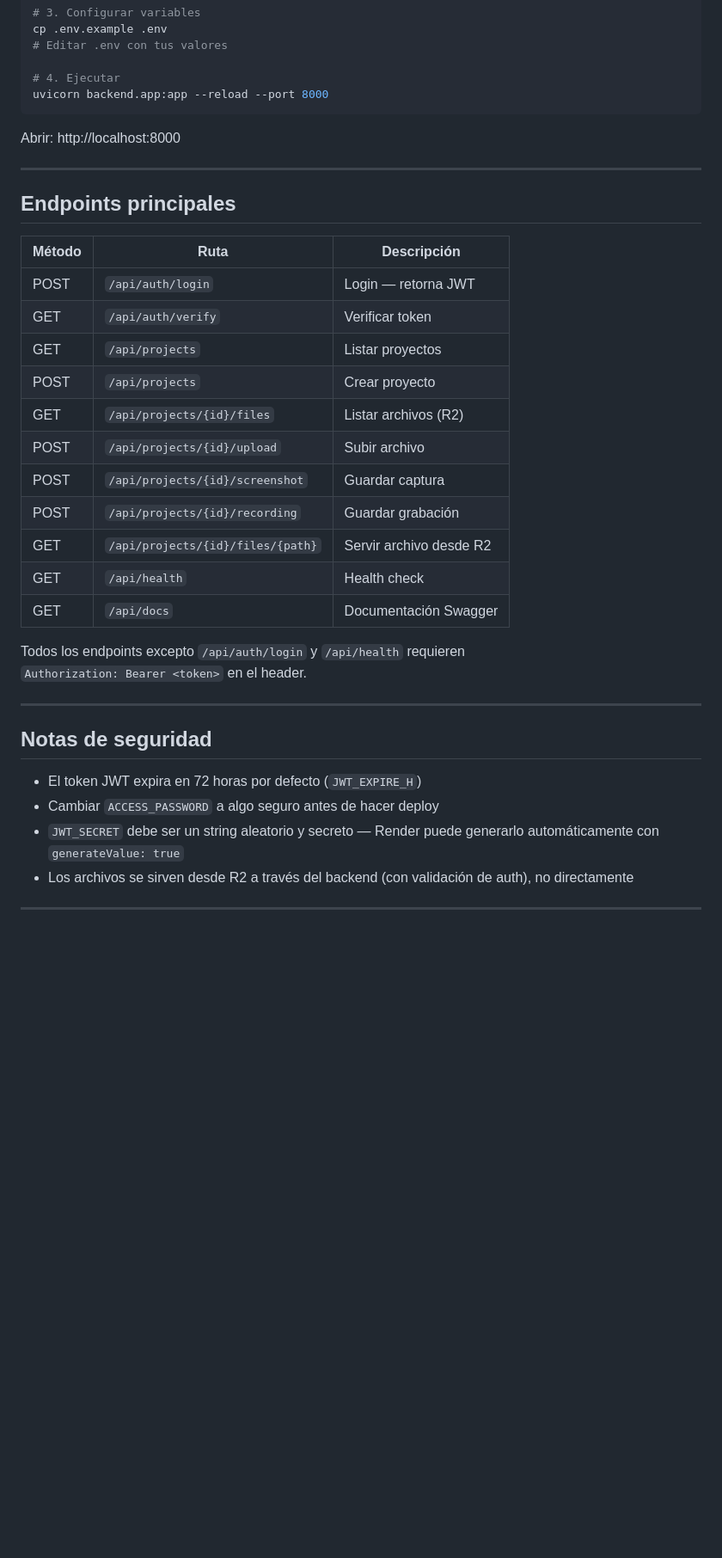
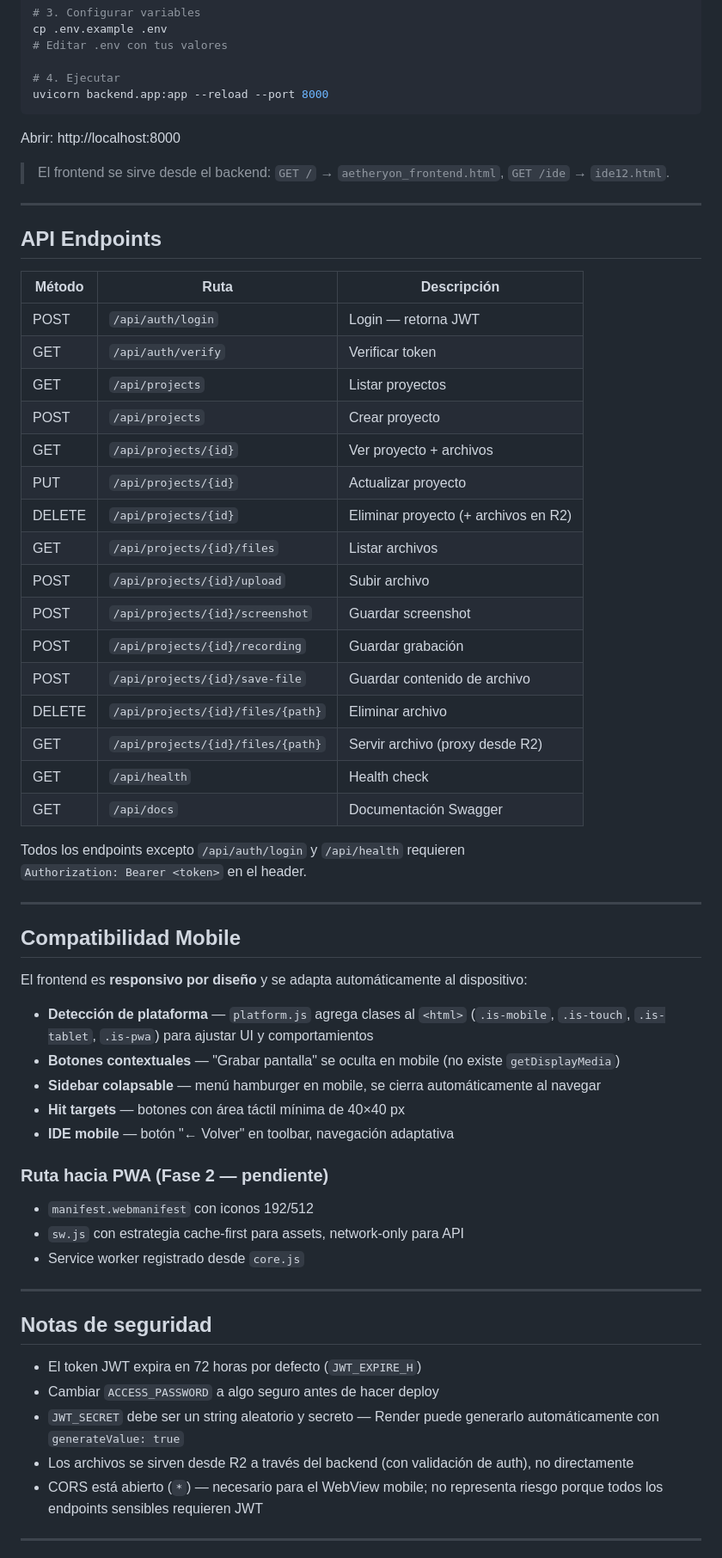
Before and after one commit to OpenAETH/bitacora-noir, a Markdown page: README.md, the part around one of its changes. Shown at 86% size. Drawn GitHub-style; blank space fills up the shorter version.

```diff
--- a/README.md
+++ b/README.md
@@ -98,9 +118,11 @@ uvicorn backend.app:app --reload --port 8000
 
 Abrir: http://localhost:8000
 
+> El frontend se sirve desde el backend: `GET /` → `aetheryon_frontend.html`, `GET /ide` → `ide12.html`.
+
 ---
 
-## Endpoints principales
+## API Endpoints
 
 | Método | Ruta | Descripción |
 |---|---|---|
@@ -108,16 +130,38 @@ Abrir: http://localhost:8000
 | GET | `/api/auth/verify` | Verificar token |
 | GET | `/api/projects` | Listar proyectos |
 | POST | `/api/projects` | Crear proyecto |
-| GET | `/api/projects/{id}/files` | Listar archivos (R2) |
+| GET | `/api/projects/{id}` | Ver proyecto + archivos |
+| PUT | `/api/projects/{id}` | Actualizar proyecto |
+| DELETE | `/api/projects/{id}` | Eliminar proyecto (+ archivos en R2) |
+| GET | `/api/projects/{id}/files` | Listar archivos |
 | POST | `/api/projects/{id}/upload` | Subir archivo |
-| POST | `/api/projects/{id}/screenshot` | Guardar captura |
+| POST | `/api/projects/{id}/screenshot` | Guardar screenshot |
 | POST | `/api/projects/{id}/recording` | Guardar grabación |
-| GET | `/api/projects/{id}/files/{path}` | Servir archivo desde R2 |
+| POST | `/api/projects/{id}/save-file` | Guardar contenido de archivo |
+| DELETE | `/api/projects/{id}/files/{path}` | Eliminar archivo |
+| GET | `/api/projects/{id}/files/{path}` | Servir archivo (proxy desde R2) |
 | GET | `/api/health` | Health check |
 | GET | `/api/docs` | Documentación Swagger |
 
 Todos los endpoints excepto `/api/auth/login` y `/api/health` requieren
 `Authorization: Bearer <token>` en el header.
+
+---
+
+## Compatibilidad Mobile
+
+El frontend es **responsivo por diseño** y se adapta automáticamente al dispositivo:
+
+- **Detección de plataforma** — `platform.js` agrega clases al `<html>` (`.is-mobile`, `.is-touch`, `.is-tablet`, `.is-pwa`) para ajustar UI y comportamientos
+- **Botones contextuales** — "Grabar pantalla" se oculta en mobile (no existe `getDisplayMedia`)
+- **Sidebar colapsable** — menú hamburger en mobile, se cierra automáticamente al navegar
+- **Hit targets** — botones con área táctil mínima de 40×40 px
+- **IDE mobile** — botón "← Volver" en toolbar, navegación adaptativa
+
+### Ruta hacia PWA (Fase 2 — pendiente)
+- `manifest.webmanifest` con iconos 192/512
+- `sw.js` con estrategia cache-first para assets, network-only para API
+- Service worker registrado desde `core.js`
 
 ---
 
@@ -127,6 +171,7 @@ Todos los endpoints excepto `/api/auth/login` y `/api/health` requieren
 - Cambiar `ACCESS_PASSWORD` a algo seguro antes de hacer deploy
 - `JWT_SECRET` debe ser un string aleatorio y secreto — Render puede generarlo automáticamente con `generateValue: true`
 - Los archivos se sirven desde R2 a través del backend (con validación de auth), no directamente
+- CORS está abierto (`*`) — necesario para el WebView mobile; no representa riesgo porque todos los endpoints sensibles requieren JWT
 
 ---
 
```
Also changed, not shown: other parts of README.md (+42 -13 lines).
